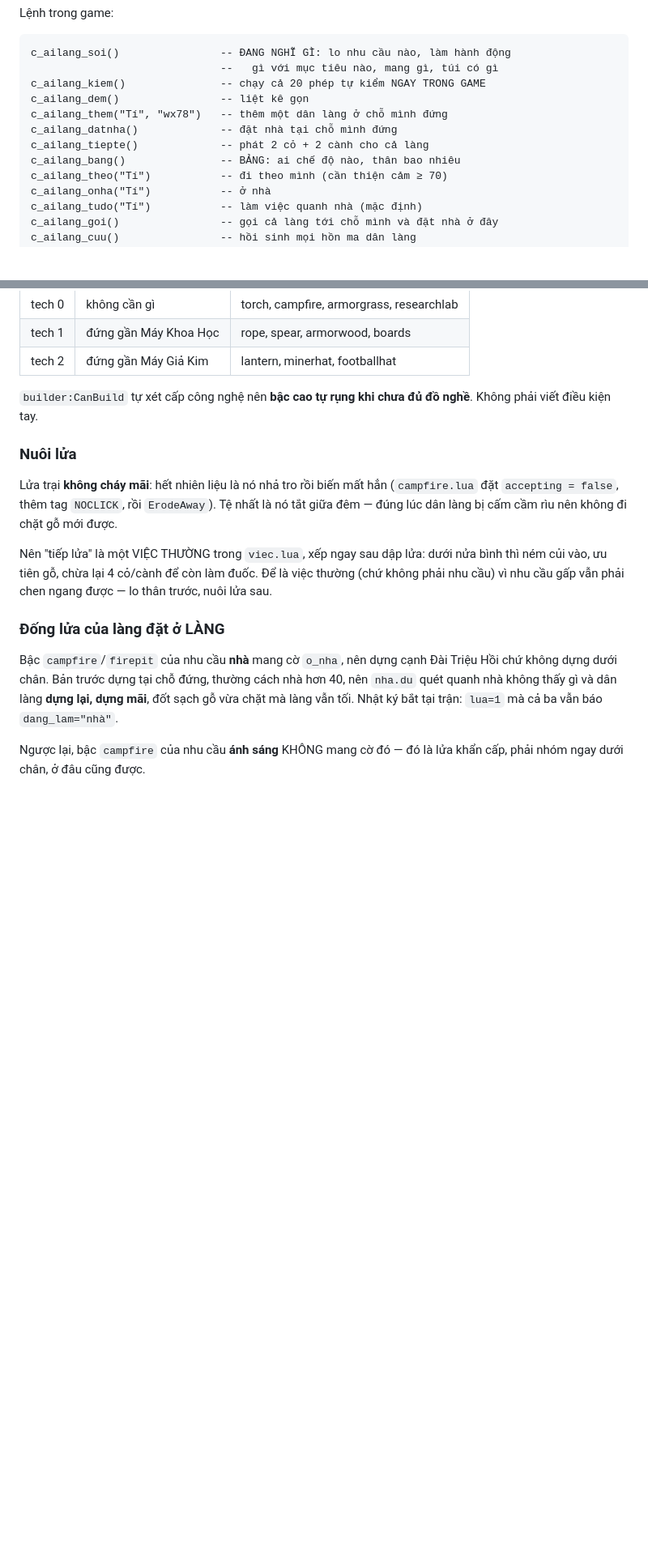
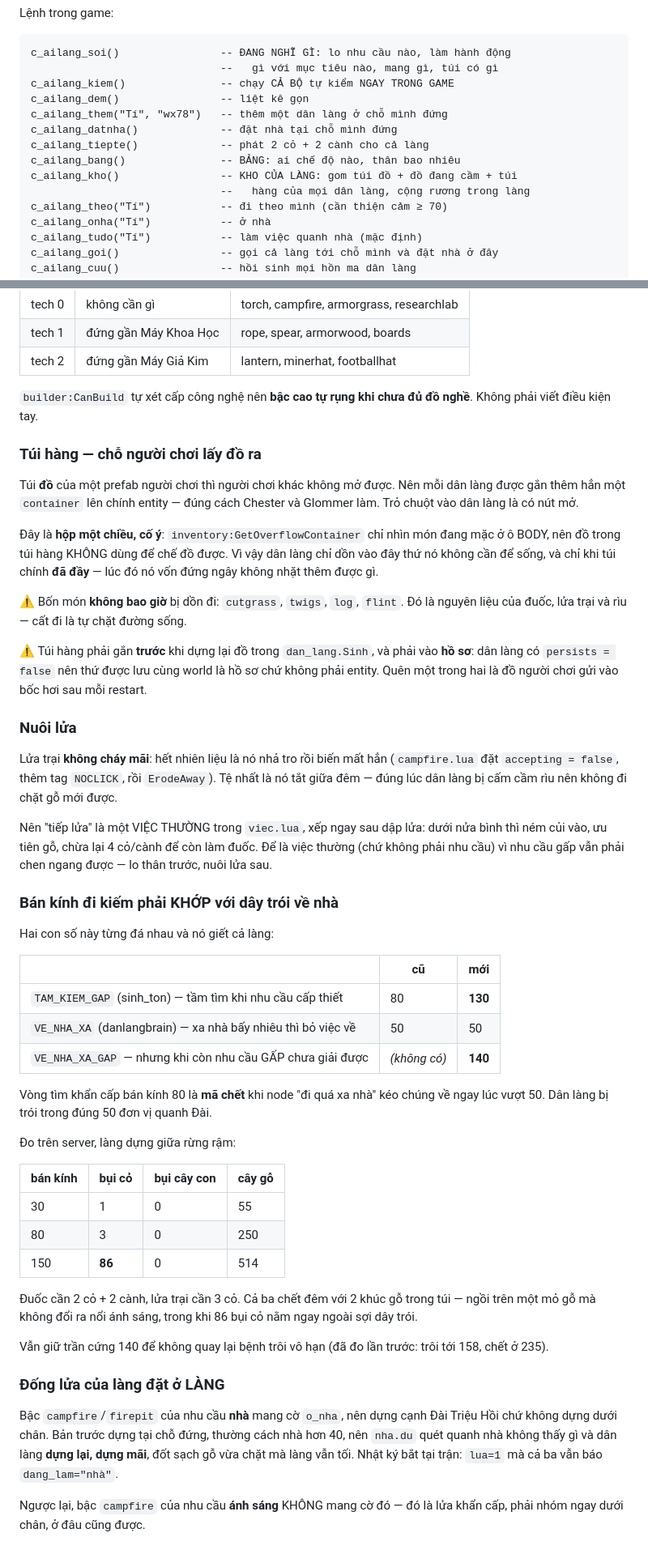
Before and after one commit to kimdat546/dst-mods, a Markdown page: originals/dst-ai-village/README.md, 2 parts joined by grey strips. Shown at 81% size. Rendered like a GitHub page; blank space fills up the shorter version.

Commit message:
docs(dst-ai-village): túi hàng, c_ailang_kho, và bảng bán kính đá nhau

````diff
--- a/originals/dst-ai-village/README.md
+++ b/originals/dst-ai-village/README.md
@@ -107,12 +107,14 @@ Lệnh trong game:
 ```
 c_ailang_soi()                -- ĐANG NGHĨ GÌ: lo nhu cầu nào, làm hành động
                               --   gì với mục tiêu nào, mang gì, túi có gì
-c_ailang_kiem()               -- chạy cả 20 phép tự kiểm NGAY TRONG GAME
+c_ailang_kiem()               -- chạy CẢ BỘ tự kiểm NGAY TRONG GAME
 c_ailang_dem()                -- liệt kê gọn
 c_ailang_them("Tí", "wx78")   -- thêm một dân làng ở chỗ mình đứng
 c_ailang_datnha()             -- đặt nhà tại chỗ mình đứng
 c_ailang_tiepte()             -- phát 2 cỏ + 2 cành cho cả làng
 c_ailang_bang()               -- BẢNG: ai chế độ nào, thân bao nhiêu
+c_ailang_kho()                -- KHO CỦA LÀNG: gom túi đồ + đồ đang cầm + túi
+                              --   hàng của mọi dân làng, cộng rương trong làng
 c_ailang_theo("Tí")           -- đi theo mình (cần thiện cảm ≥ 70)
 c_ailang_onha("Tí")           -- ở nhà
 c_ailang_tudo("Tí")           -- làm việc quanh nhà (mặc định)
@@ -351,6 +353,25 @@ xuống đuốc; thiếu cỏ thì đi tìm bụi cỏ, thiếu cành thì tìm
 `builder:CanBuild` tự xét cấp công nghệ nên **bậc cao tự rụng khi chưa đủ đồ
 nghề**. Không phải viết điều kiện tay.
 
+### Túi hàng — chỗ người chơi lấy đồ ra
+
+Túi **đồ** của một prefab người chơi thì người chơi khác không mở được. Nên mỗi
+dân làng được gắn thêm hẳn một `container` lên chính entity — đúng cách Chester
+và Glommer làm. Trỏ chuột vào dân làng là có nút mở.
+
+Đây là **hộp một chiều, cố ý**: `inventory:GetOverflowContainer` chỉ nhìn món
+đang mặc ở ô BODY, nên đồ trong túi hàng KHÔNG dùng để chế đồ được. Vì vậy dân
+làng chỉ dồn vào đây thứ nó không cần để sống, và chỉ khi túi chính **đã đầy** —
+lúc đó nó vốn đứng ngây không nhặt thêm được gì.
+
+⚠ Bốn món **không bao giờ** bị dồn đi: `cutgrass`, `twigs`, `log`, `flint`. Đó
+là nguyên liệu của đuốc, lửa trại và rìu — cất đi là tự chặt đường sống.
+
+⚠ Túi hàng phải gắn **trước** khi dựng lại đồ trong `dan_lang.Sinh`, và phải
+vào **hồ sơ**: dân làng có `persists = false` nên thứ được lưu cùng world là hồ
+sơ chứ không phải entity. Quên một trong hai là đồ người chơi gửi vào bốc hơi
+sau mỗi restart.
+
 ### Nuôi lửa
 
 Lửa trại **không cháy mãi**: hết nhiên liệu là nó nhả tro rồi biến mất hẳn
@@ -362,6 +383,34 @@ Nên "tiếp lửa" là một VIỆC THƯỜNG trong `viec.lua`, xếp ngay sau
 nửa bình thì ném củi vào, ưu tiên gỗ, chừa lại 4 cỏ/cành để còn làm đuốc. Để
 là việc thường (chứ không phải nhu cầu) vì nhu cầu gấp vẫn phải chen ngang
 được — lo thân trước, nuôi lửa sau.
+
+### Bán kính đi kiếm phải KHỚP với dây trói về nhà
+
+Hai con số này từng đá nhau và nó giết cả làng:
+
+| | cũ | mới |
+|---|---|---|
+| `TAM_KIEM_GAP` (sinh_ton) — tầm tìm khi nhu cầu cấp thiết | 80 | **130** |
+| `VE_NHA_XA` (danlangbrain) — xa nhà bấy nhiêu thì bỏ việc về | 50 | 50 |
+| `VE_NHA_XA_GAP` — nhưng khi còn nhu cầu GẤP chưa giải được | *(không có)* | **140** |
+
+Vòng tìm khẩn cấp bán kính 80 là **mã chết** khi node "đi quá xa nhà" kéo chúng
+về ngay lúc vượt 50. Dân làng bị trói trong đúng 50 đơn vị quanh Đài.
+
+Đo trên server, làng dựng giữa rừng rậm:
+
+| bán kính | bụi cỏ | bụi cây con | cây gỗ |
+|---|---|---|---|
+| 30 | 1 | 0 | 55 |
+| 80 | 3 | 0 | 250 |
+| 150 | **86** | 0 | 514 |
+
+Đuốc cần 2 cỏ + 2 cành, lửa trại cần 3 cỏ. Cả ba chết đêm với 2 khúc gỗ trong
+túi — ngồi trên một mỏ gỗ mà không đổi ra nổi ánh sáng, trong khi 86 bụi cỏ nằm
+ngay ngoài sợi dây trói.
+
+Vẫn giữ trần cứng 140 để không quay lại bệnh trôi vô hạn (đã đo lần trước: trôi
+tới 158, chết ở 235).
 
 ### Đống lửa của làng đặt ở LÀNG
 
````
